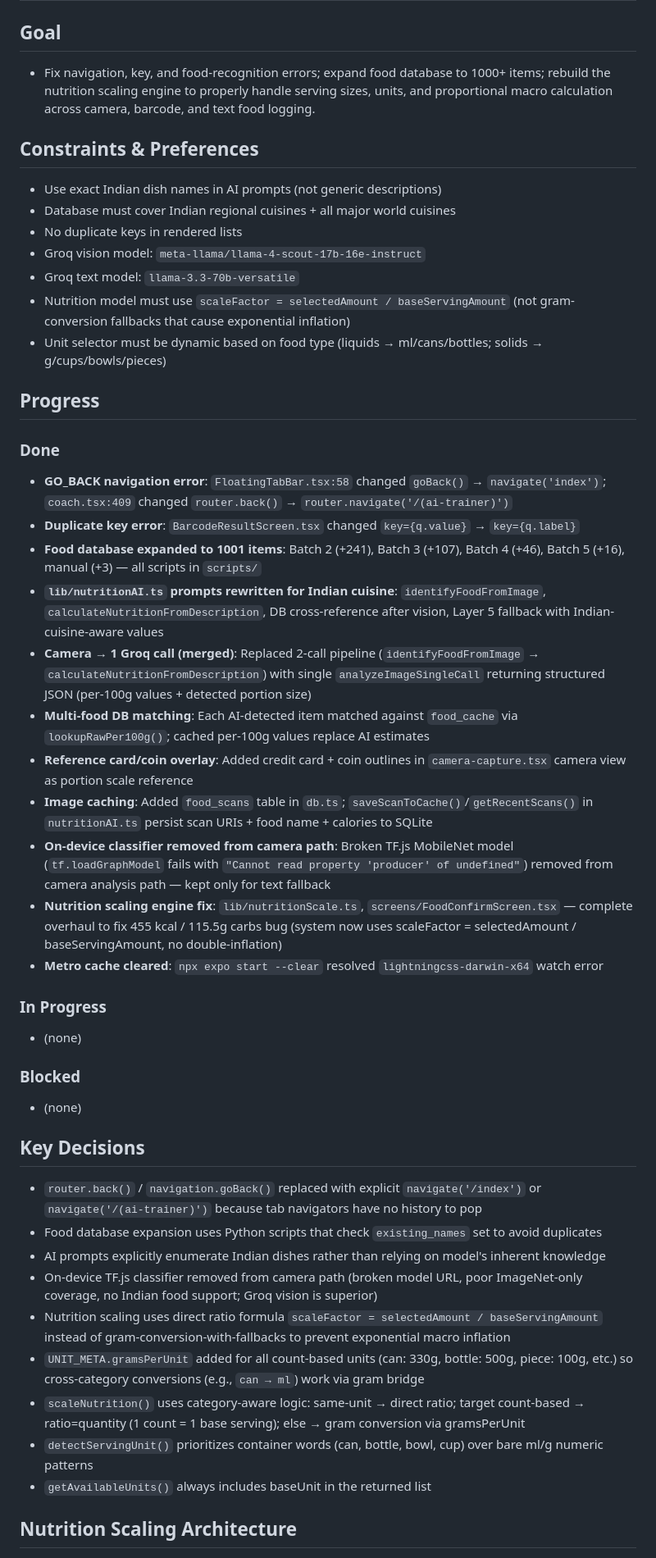
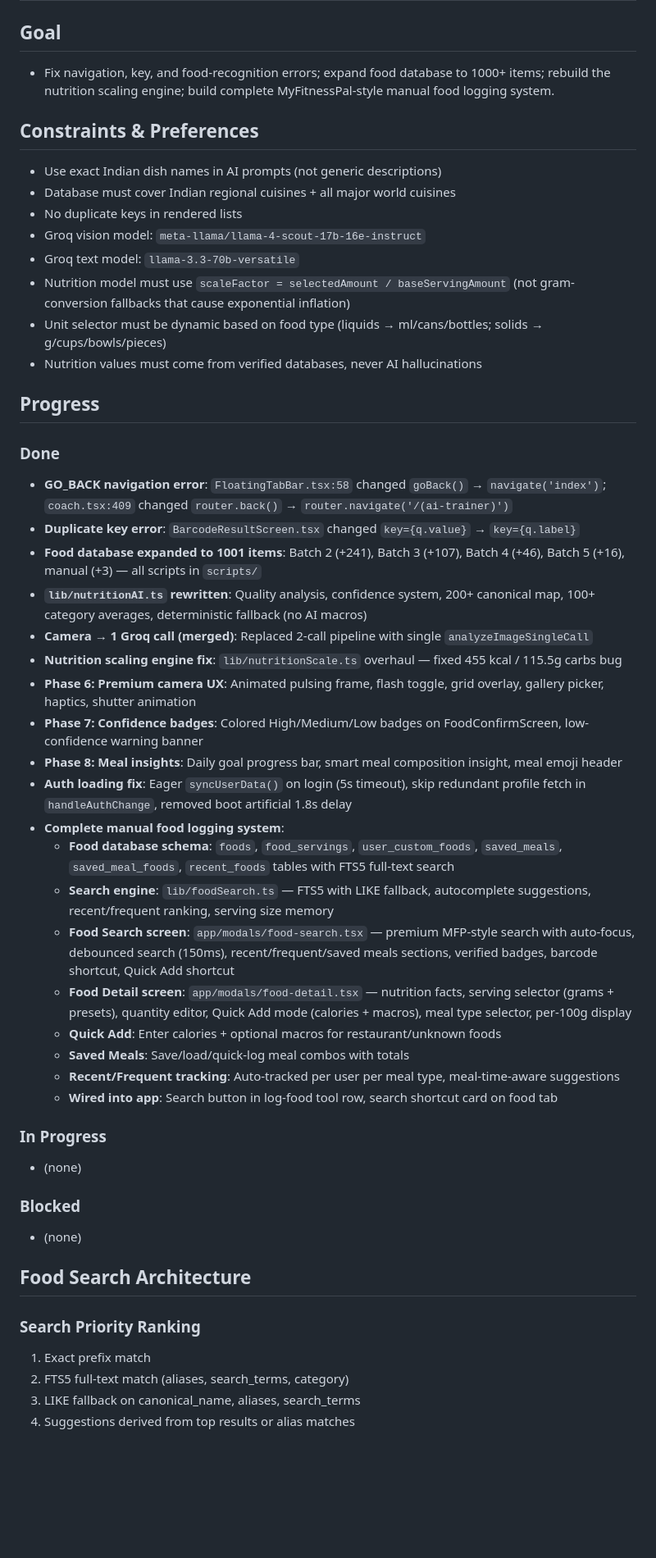
Before and after one commit to DeaDPlayer1/FitAI, a Markdown page: AGENTS.md, the part around one of its changes. Shown at 82% size. GitHub-like rendering; blank space fills up the shorter version.

```diff
--- a/AGENTS.md
+++ b/AGENTS.md
@@ -1,7 +1,7 @@
 # Pulse AI — Session Summary
 
 ## Goal
-- Fix navigation, key, and food-recognition errors; expand food database to 1000+ items; rebuild the nutrition scaling engine to properly handle serving sizes, units, and proportional macro calculation across camera, barcode, and text food logging.
+- Fix navigation, key, and food-recognition errors; expand food database to 1000+ items; rebuild the nutrition scaling engine; build complete MyFitnessPal-style manual food logging system.
 
 ## Constraints & Preferences
 - Use exact Indian dish names in AI prompts (not generic descriptions)
@@ -11,20 +11,29 @@
 - Groq text model: `llama-3.3-70b-versatile`
 - Nutrition model must use `scaleFactor = selectedAmount / baseServingAmount` (not gram-conversion fallbacks that cause exponential inflation)
 - Unit selector must be dynamic based on food type (liquids → ml/cans/bottles; solids → g/cups/bowls/pieces)
+- Nutrition values must come from verified databases, never AI hallucinations
 
 ## Progress
 ### Done
 - **GO_BACK navigation error**: `FloatingTabBar.tsx:58` changed `goBack()` → `navigate('index')`; `coach.tsx:409` changed `router.back()` → `router.navigate('/(ai-trainer)')`
 - **Duplicate key error**: `BarcodeResultScreen.tsx` changed `key={q.value}` → `key={q.label}`
 - **Food database expanded to 1001 items**: Batch 2 (+241), Batch 3 (+107), Batch 4 (+46), Batch 5 (+16), manual (+3) — all scripts in `scripts/`
-- **`lib/nutritionAI.ts` prompts rewritten for Indian cuisine**: `identifyFoodFromImage`, `calculateNutritionFromDescription`, DB cross-reference after vision, Layer 5 fallback with Indian-cuisine-aware values
-- **Camera → 1 Groq call (merged)**: Replaced 2-call pipeline (`identifyFoodFromImage` → `calculateNutritionFromDescription`) with single `analyzeImageSingleCall` returning structured JSON (per-100g values + detected portion size)
-- **Multi-food DB matching**: Each AI-detected item matched against `food_cache` via `lookupRawPer100g()`; cached per-100g values replace AI estimates
-- **Reference card/coin overlay**: Added credit card + coin outlines in `camera-capture.tsx` camera view as portion scale reference
-- **Image caching**: Added `food_scans` table in `db.ts`; `saveScanToCache()`/`getRecentScans()` in `nutritionAI.ts` persist scan URIs + food name + calories to SQLite
-- **On-device classifier removed from camera path**: Broken TF.js MobileNet model (`tf.loadGraphModel` fails with `"Cannot read property 'producer' of undefined"`) removed from camera analysis path — kept only for text fallback
-- **Nutrition scaling engine fix**: `lib/nutritionScale.ts`, `screens/FoodConfirmScreen.tsx` — complete overhaul to fix 455 kcal / 115.5g carbs bug (system now uses scaleFactor = selectedAmount / baseServingAmount, no double-inflation)
-- **Metro cache cleared**: `npx expo start --clear` resolved `lightningcss-darwin-x64` watch error
+- **`lib/nutritionAI.ts` rewritten**: Quality analysis, confidence system, 200+ canonical map, 100+ category averages, deterministic fallback (no AI macros)
+- **Camera → 1 Groq call (merged)**: Replaced 2-call pipeline with single `analyzeImageSingleCall`
+- **Nutrition scaling engine fix**: `lib/nutritionScale.ts` overhaul — fixed 455 kcal / 115.5g carbs bug
+- **Phase 6: Premium camera UX**: Animated pulsing frame, flash toggle, grid overlay, gallery picker, haptics, shutter animation
+- **Phase 7: Confidence badges**: Colored High/Medium/Low badges on FoodConfirmScreen, low-confidence warning banner
+- **Phase 8: Meal insights**: Daily goal progress bar, smart meal composition insight, meal emoji header
+- **Auth loading fix**: Eager `syncUserData()` on login (5s timeout), skip redundant profile fetch in `handleAuthChange`, removed boot artificial 1.8s delay
+- **Complete manual food logging system**:
+  - **Food database schema**: `foods`, `food_servings`, `user_custom_foods`, `saved_meals`, `saved_meal_foods`, `recent_foods` tables with FTS5 full-text search
+  - **Search engine**: `lib/foodSearch.ts` — FTS5 with LIKE fallback, autocomplete suggestions, recent/frequent ranking, serving size memory
+  - **Food Search screen**: `app/modals/food-search.tsx` — premium MFP-style search with auto-focus, debounced search (150ms), recent/frequent/saved meals sections, verified badges, barcode shortcut, Quick Add shortcut
+  - **Food Detail screen**: `app/modals/food-detail.tsx` — nutrition facts, serving selector (grams + presets), quantity editor, Quick Add mode (calories + macros), meal type selector, per-100g display
+  - **Quick Add**: Enter calories + optional macros for restaurant/unknown foods
+  - **Saved Meals**: Save/load/quick-log meal combos with totals
+  - **Recent/Frequent tracking**: Auto-tracked per user per meal type, meal-time-aware suggestions
+  - **Wired into app**: Search button in log-food tool row, search shortcut card on food tab
 
 ### In Progress
 - (none)
@@ -32,16 +41,11 @@
 ### Blocked
 - (none)
 
-## Key Decisions
-- `router.back()` / `navigation.goBack()` replaced with explicit `navigate('/index')` or `navigate('/(ai-trainer)')` because tab navigators have no history to pop
-- Food database expansion uses Python scripts that check `existing_names` set to avoid duplicates
-- AI prompts explicitly enumerate Indian dishes rather than relying on model's inherent knowledge
-- On-device TF.js classifier removed from camera path (broken model URL, poor ImageNet-only coverage, no Indian food support; Groq vision is superior)
-- Nutrition scaling uses direct ratio formula `scaleFactor = selectedAmount / baseServingAmount` instead of gram-conversion-with-fallbacks to prevent exponential macro inflation
-- `UNIT_META.gramsPerUnit` added for all count-based units (can: 330g, bottle: 500g, piece: 100g, etc.) so cross-category conversions (e.g., `can → ml`) work via gram bridge
-- `scaleNutrition()` uses category-aware logic: same-unit → direct ratio; target count-based → ratio=quantity (1 count = 1 base serving); else → gram conversion via gramsPerUnit
-- `detectServingUnit()` prioritizes container words (can, bottle, bowl, cup) over bare ml/g numeric patterns
-- `getAvailableUnits()` always includes baseUnit in the returned list
+## Food Search Architecture
 
-## Nutrition Scaling Architecture
+### Search Priority Ranking
+1. Exact prefix match
+2. FTS5 full-text match (aliases, search_terms, category)
+3. LIKE fallback on canonical_name, aliases, search_terms
+4. Suggestions derived from top results or alias matches
 
```
Also changed, not shown: other parts of AGENTS.md (+36 -41 lines).
